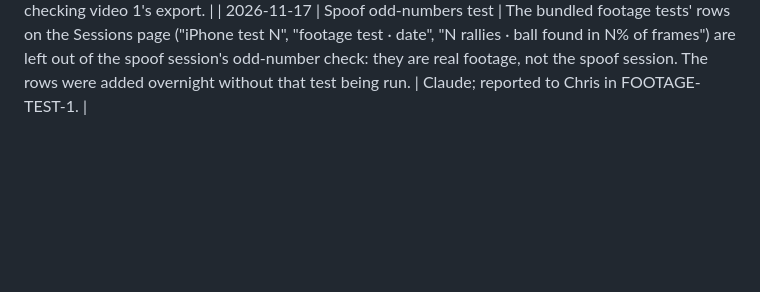
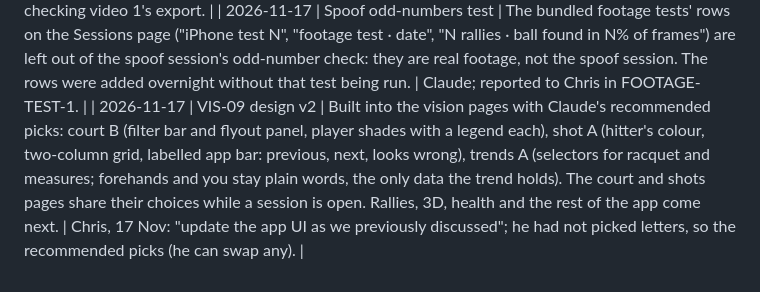
Before and after one commit to Wotworth/Tennis, a Markdown page: DECISIONS.md, the part around the change. Drawn GitHub-style; blank space fills up the shorter version.

```diff
--- a/DECISIONS.md
+++ b/DECISIONS.md
@@ -156,3 +156,4 @@ Choices made where the spec was silent, or changed by Chris. Newest last.
 | 2026-11-17 | TV-TRK (one-camera test) | Chris, 17 Nov: each track looks again where it predicts the ball, in a small window with looser colour and contrast limits than the whole-frame search, at its ends and in its gaps, and tracks that meet are joined (tv.track.follow). It runs only on tracks that passed the still-ball and player rules, then the still-ball rule runs again: run first, it lengthened false tracks along the far courts' net tapes and into the trees (video 1, clip 7). | Chris's suggestion; order and limits decided by Claude. |
 | 2026-11-17 | Footage test (app) | The footage tests' sample frames are lined up with the empty court before the rings are drawn (the tracks are in its pixels), and people are pixelated against their clip's own empty court (video 1's evening light pixelated whole areas against the file's). | Found while checking video 1's export. |
 | 2026-11-17 | Spoof odd-numbers test | The bundled footage tests' rows on the Sessions page ("iPhone test N", "footage test · date", "N rallies · ball found in N% of frames") are left out of the spoof session's odd-number check: they are real footage, not the spoof session. The rows were added overnight without that test being run. | Claude; reported to Chris in FOOTAGE-TEST-1. |
+| 2026-11-17 | VIS-09 design v2 | Built into the vision pages with Claude's recommended picks: court B (filter bar and flyout panel, player shades with a legend each), shot A (hitter's colour, two-column grid, labelled app bar: previous, next, looks wrong), trends A (selectors for racquet and measures; forehands and you stay plain words, the only data the trend holds). The court and shots pages share their choices while a session is open. Rallies, 3D, health and the rest of the app come next. | Chris, 17 Nov: "update the app UI as we previously discussed"; he had not picked letters, so the recommended picks (he can swap any). |
```
Also changed, not shown: docs/reports/DESIGN-V2-1.md (added, +38 -0 lines), docs/reports/design-v2-1/court.png (added), docs/reports/design-v2-1/shot-card.png (added), docs/reports/design-v2-1/shots.png (added), docs/reports/design-v2-1/trends.png (added), 4 other files.
